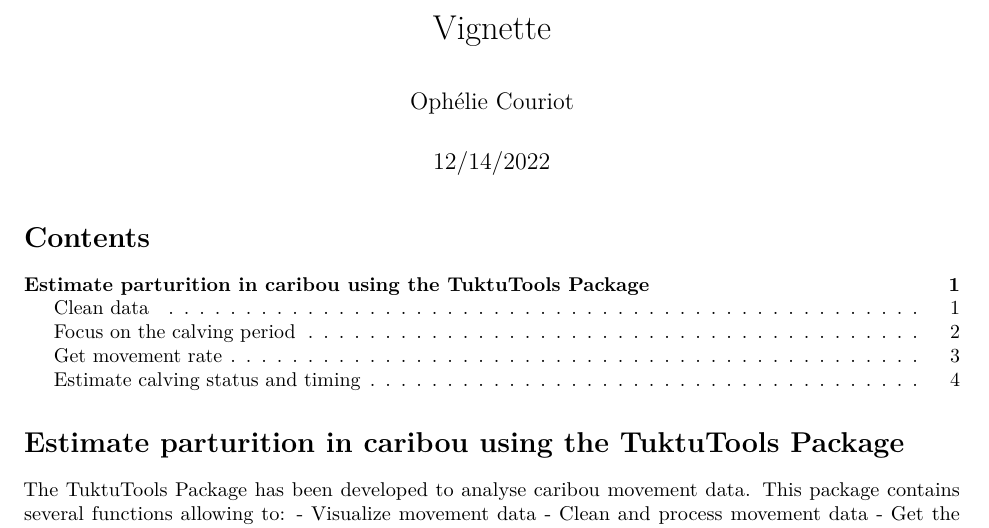
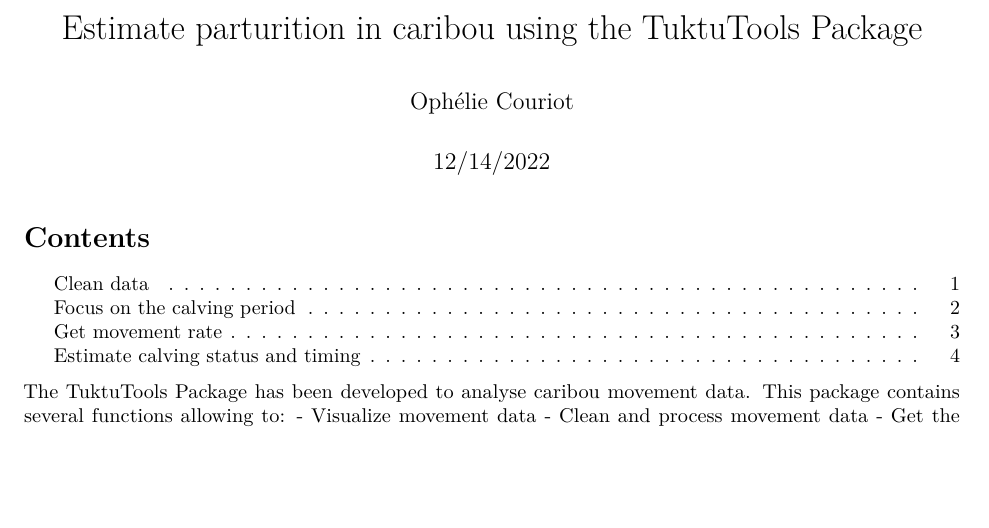
Before and after one commit to ocouriot/TuktuTools, an R Markdown document (Vignette_parturition/vignette_parturition.Rmd): part of page 1 of 6 before the commit and part of page 1 of 5 after it, cut at the place of the change, the shorter picture padded with empty space. Rendered offline with R 4.5, knitr and Pandoc, then LaTeX, with nearby package versions; some code elsewhere in the file could not run offline; common packages that the code uses without loading them are loaded.

Commit message:
rename vignette

````diff
--- a/Vignette_parturition/vignette_parturition.Rmd
+++ b/Vignette_parturition/vignette_parturition.Rmd
@@ -1,5 +1,5 @@
 ---
-title: "Vignette"
+title: "Estimate parturition in caribou using the TuktuTools Package"
 author: "Ophélie Couriot"
 date: "12/14/2022"
 output:
@@ -14,9 +14,6 @@
 ```{r setup, include=FALSE}
 knitr::opts_chunk$set(cache = TRUE, warning = FALSE, message = FALSE, echo = FALSE)
 ```
-
-
-# Estimate parturition in caribou using the TuktuTools Package
 
 The TuktuTools Package has been developed to analyse caribou movement data.
 This package contains several functions allowing to:
````
